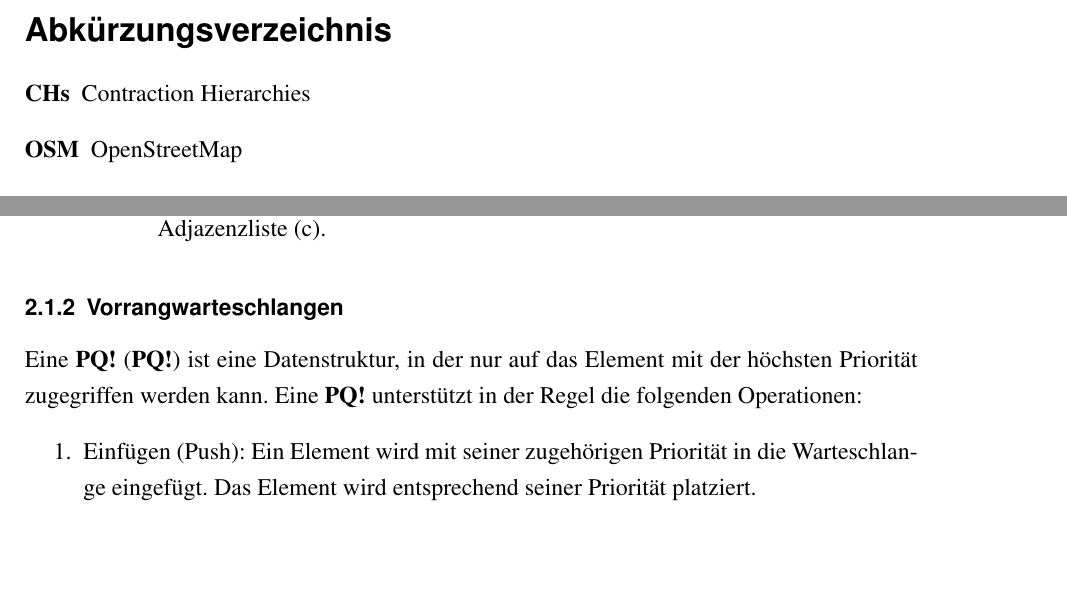
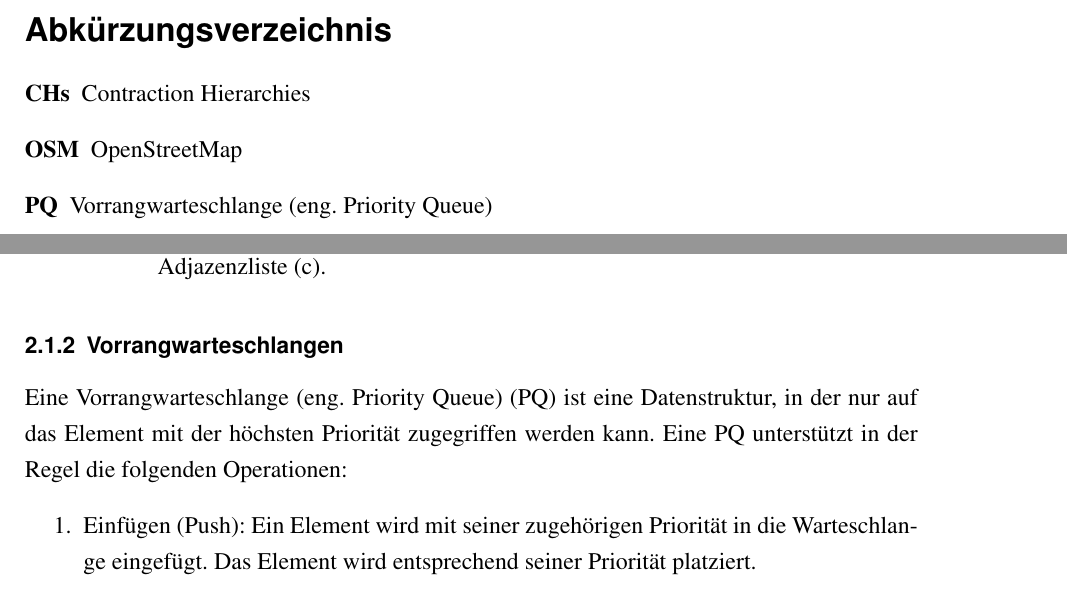
Before and after one commit to daho94/bachelor-thesis, a LaTeX thesis (latex/bachelor-thesis.tex, which reads latex/pages/acronyms.tex): two parts of pages 8 and 13 of 17, joined at a grey line, cut so that both start at the same text, the shorter picture padded with empty space. Compiled offline with pdfLaTeX.

Commit message:
Add acro

```diff
--- a/latex/pages/acronyms.tex
+++ b/latex/pages/acronyms.tex
@@ -5,5 +5,5 @@
 
     \acro{CHs}[CHs]{Contraction Hierarchies}
     \acro{OSM}[OSM]{OpenStreetMap}
-
+    \acro{PQ}[PQ]{Vorrangwarteschlange (eng. Priority Queue)}
 \end{acronym}
```
